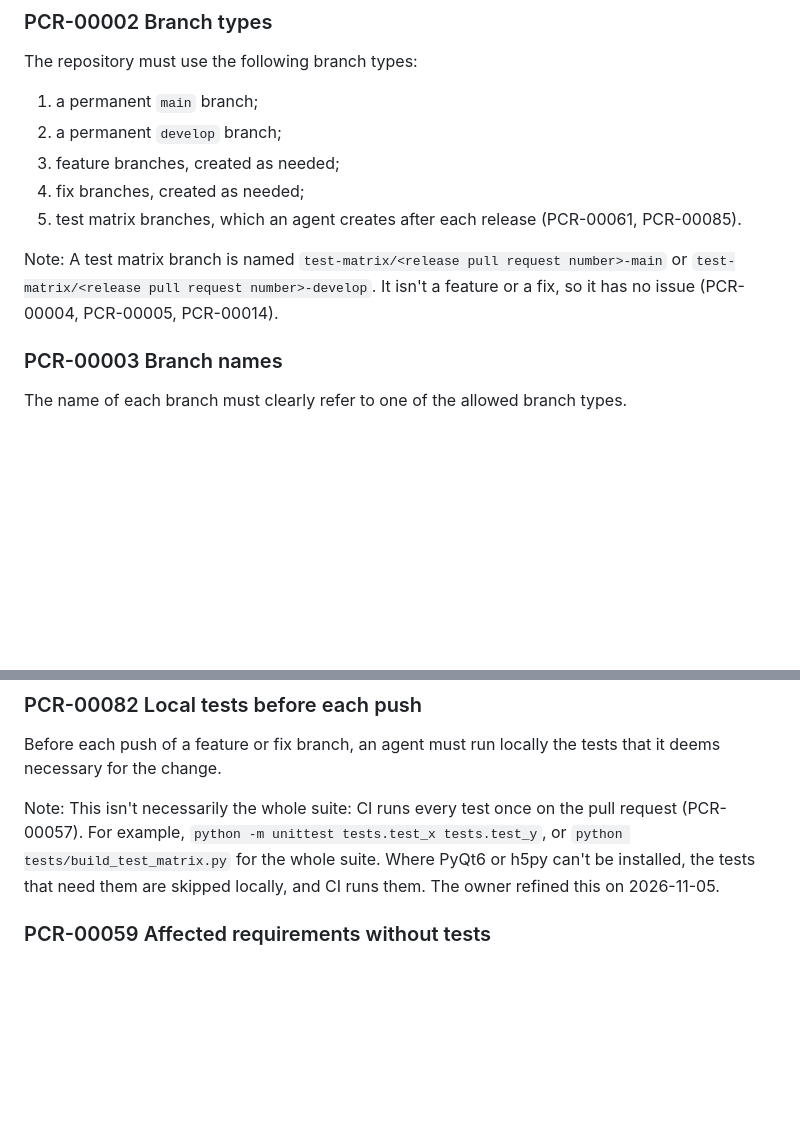
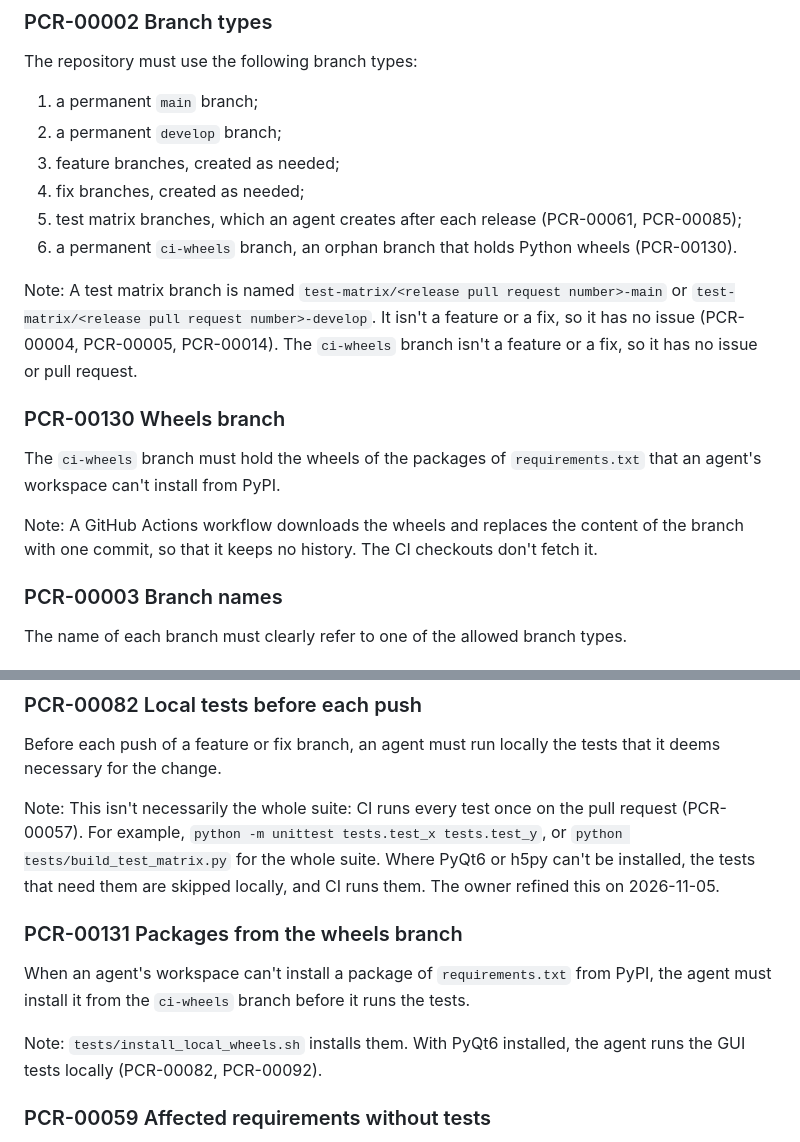
Before and after one commit to materodr/plot_tool, a Markdown page: docs/requirements/process_of_collaboration.md, 2 parts joined by grey strips. GitHub-like rendering; blank space fills up the shorter version.

```diff
--- a/docs/requirements/process_of_collaboration.md
+++ b/docs/requirements/process_of_collaboration.md
@@ -12,9 +12,15 @@ The repository must use the following branch types:
 2. a permanent `develop` branch;
 3. feature branches, created as needed;
 4. fix branches, created as needed;
-5. test matrix branches, which an agent creates after each release (PCR-00061, PCR-00085).
+5. test matrix branches, which an agent creates after each release (PCR-00061, PCR-00085);
+6. a permanent `ci-wheels` branch, an orphan branch that holds Python wheels (PCR-00130).
 
-Note: A test matrix branch is named `test-matrix/<release pull request number>-main` or `test-matrix/<release pull request number>-develop`. It isn't a feature or a fix, so it has no issue (PCR-00004, PCR-00005, PCR-00014).
+Note: A test matrix branch is named `test-matrix/<release pull request number>-main` or `test-matrix/<release pull request number>-develop`. It isn't a feature or a fix, so it has no issue (PCR-00004, PCR-00005, PCR-00014). The `ci-wheels` branch isn't a feature or a fix, so it has no issue or pull request.
+
+### PCR-00130 Wheels branch
+The `ci-wheels` branch must hold the wheels of the packages of `requirements.txt` that an agent's workspace can't install from PyPI.
+
+Note: A GitHub Actions workflow downloads the wheels and replaces the content of the branch with one commit, so that it keeps no history. The CI checkouts don't fetch it.
 
 ### PCR-00003 Branch names
 The name of each branch must clearly refer to one of the allowed branch types.
@@ -222,6 +228,11 @@ Note: Only the matrix pull requests of a release change the file (PCR-00061, PCR
 Before each push of a feature or fix branch, an agent must run locally the tests that it deems necessary for the change.
 
 Note: This isn't necessarily the whole suite: CI runs every test once on the pull request (PCR-00057). For example, `python -m unittest tests.test_x tests.test_y`, or `python tests/build_test_matrix.py` for the whole suite. Where PyQt6 or h5py can't be installed, the tests that need them are skipped locally, and CI runs them. The owner refined this on 2026-11-05.
+
+### PCR-00131 Packages from the wheels branch
+When an agent's workspace can't install a package of `requirements.txt` from PyPI, the agent must install it from the `ci-wheels` branch before it runs the tests.
+
+Note: `tests/install_local_wheels.sh` installs them. With PyQt6 installed, the agent runs the GUI tests locally (PCR-00082, PCR-00092).
 
 ### PCR-00059 Affected requirements without tests
 The test check of a pull request must fail when a high-level functional requirement that its branch affects has no test, except as in PCR-00068.
```
Also changed, not shown: CLAUDE.md (+1 -1 lines), docs/process/feature_fix_flow.md (+2 -2 lines), docs/process/feature_fix_flow.png, 7 other files.
